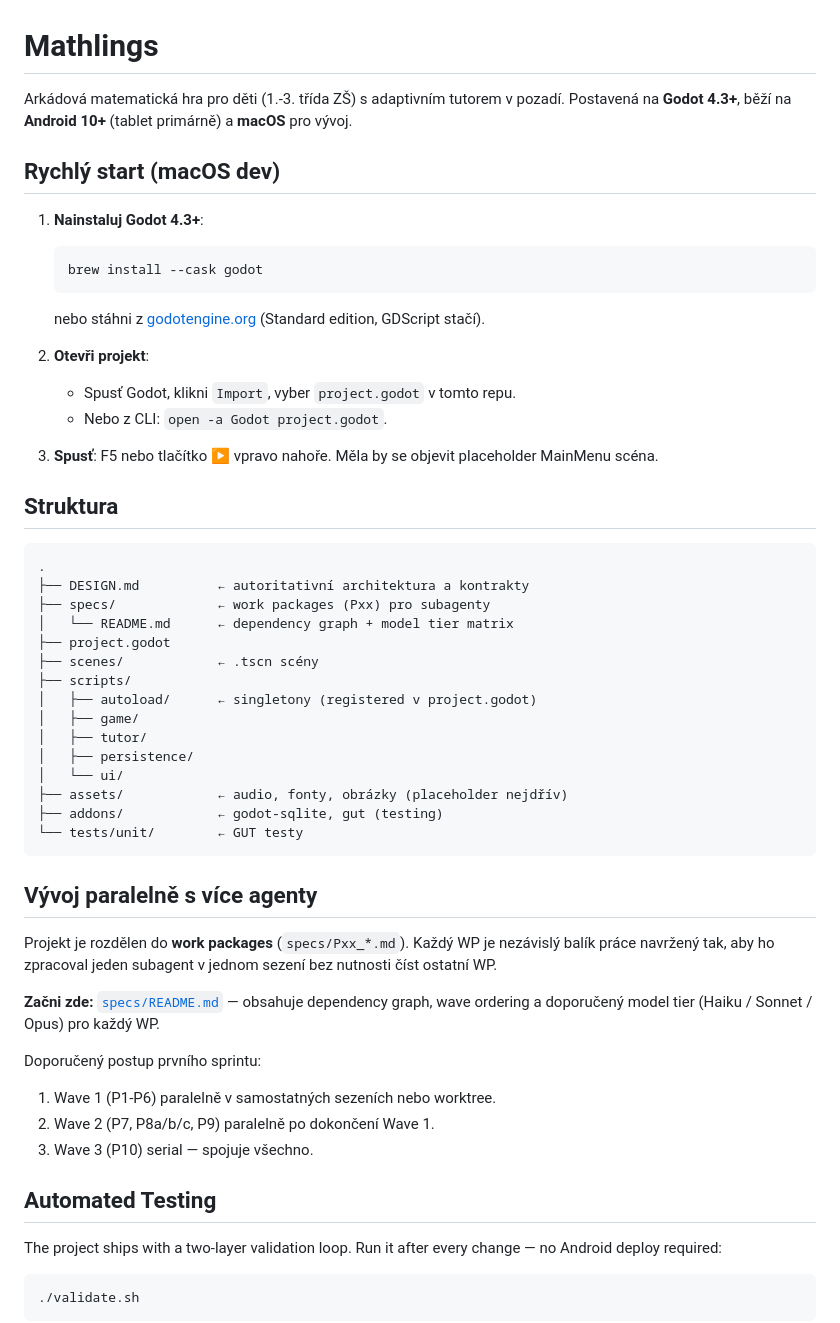
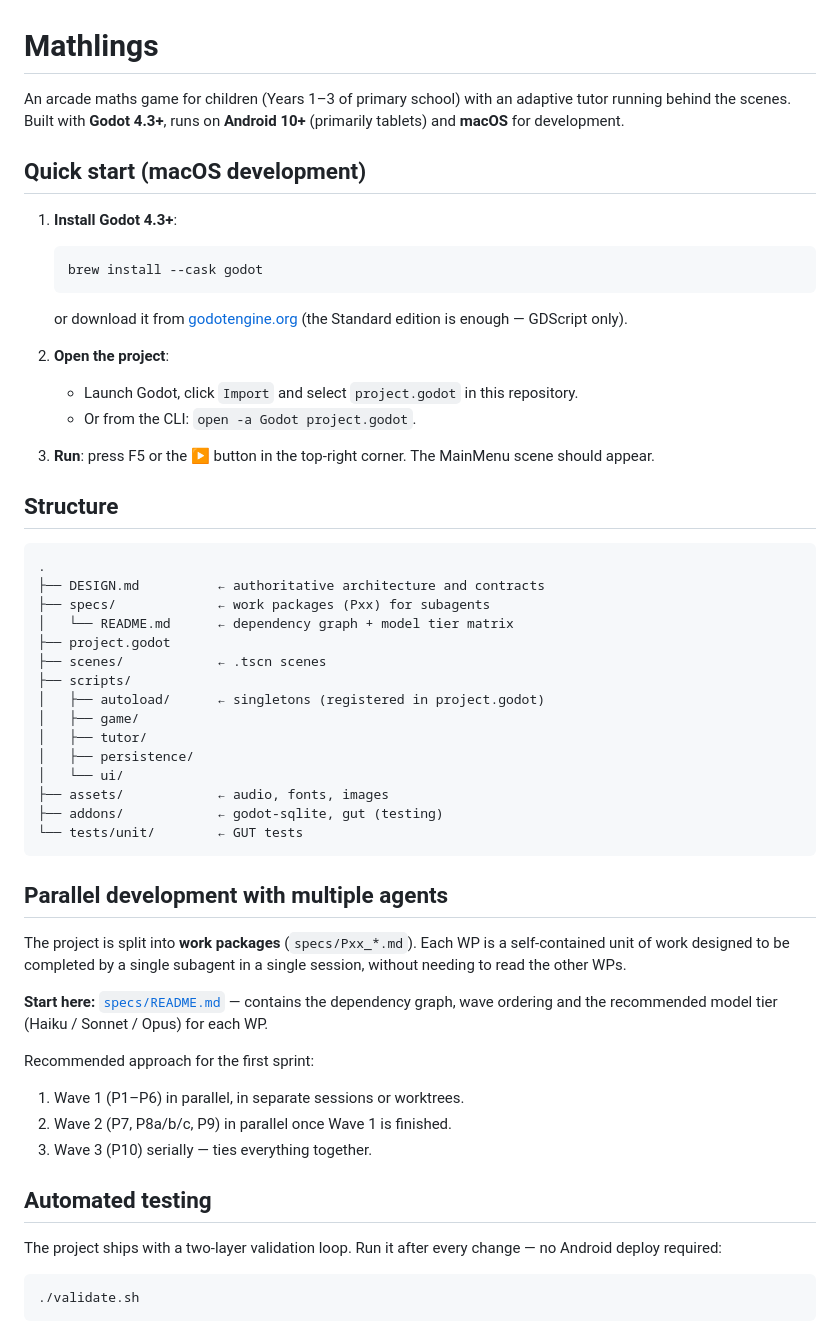
Before and after one commit to tomasbublik/Mathlings, a Markdown page: README.md, the part around one of its changes. Drawn GitHub-style.

Commit message:
Translate README and DESIGN into British English
Also replace the sample profile name in the main menu wireframe.

Co-Authored-By: Claude Opus 5.5 (1M context) <noreply@anthropic.com>

````diff
--- a/README.md
+++ b/README.md
@@ -1,54 +1,54 @@
 # Mathlings
 
-Arkádová matematická hra pro děti (1.-3. třída ZŠ) s adaptivním tutorem v pozadí.
-Postavená na **Godot 4.3+**, běží na **Android 10+** (tablet primárně) a **macOS** pro vývoj.
+An arcade maths game for children (Years 1–3 of primary school) with an adaptive tutor running behind the scenes.
+Built with **Godot 4.3+**, runs on **Android 10+** (primarily tablets) and **macOS** for development.
 
-## Rychlý start (macOS dev)
+## Quick start (macOS development)
 
-1. **Nainstaluj Godot 4.3+**:
+1. **Install Godot 4.3+**:
    ```
    brew install --cask godot
    ```
-   nebo stáhni z [godotengine.org](https://godotengine.org/download) (Standard edition, GDScript stačí).
+   or download it from [godotengine.org](https://godotengine.org/download) (the Standard edition is enough — GDScript only).
 
-2. **Otevři projekt**:
-   - Spusť Godot, klikni `Import`, vyber `project.godot` v tomto repu.
-   - Nebo z CLI: `open -a Godot project.godot`.
+2. **Open the project**:
+   - Launch Godot, click `Import` and select `project.godot` in this repository.
+   - Or from the CLI: `open -a Godot project.godot`.
 
-3. **Spusť**: F5 nebo tlačítko ▶ vpravo nahoře. Měla by se objevit placeholder MainMenu scéna.
+3. **Run**: press F5 or the ▶ button in the top-right corner. The MainMenu scene should appear.
 
-## Struktura
+## Structure
 
 ```
 .
-├── DESIGN.md          ← autoritativní architektura a kontrakty
-├── specs/             ← work packages (Pxx) pro subagenty
+├── DESIGN.md          ← authoritative architecture and contracts
+├── specs/             ← work packages (Pxx) for subagents
 │   └── README.md      ← dependency graph + model tier matrix
 ├── project.godot
-├── scenes/            ← .tscn scény
+├── scenes/            ← .tscn scenes
 ├── scripts/
-│   ├── autoload/      ← singletony (registered v project.godot)
+│   ├── autoload/      ← singletons (registered in project.godot)
 │   ├── game/
 │   ├── tutor/
 │   ├── persistence/
 │   └── ui/
-├── assets/            ← audio, fonty, obrázky (placeholder nejdřív)
+├── assets/            ← audio, fonts, images
 ├── addons/            ← godot-sqlite, gut (testing)
-└── tests/unit/        ← GUT testy
+└── tests/unit/        ← GUT tests
 ```
 
-## Vývoj paralelně s více agenty
+## Parallel development with multiple agents
 
-Projekt je rozdělen do **work packages** (`specs/Pxx_*.md`). Každý WP je nezávislý balík práce navržený tak, aby ho zpracoval jeden subagent v jednom sezení bez nutnosti číst ostatní WP.
+The project is split into **work packages** (`specs/Pxx_*.md`). Each WP is a self-contained unit of work designed to be completed by a single subagent in a single session, without needing to read the other WPs.
 
-**Začni zde:** [`specs/README.md`](specs/README.md) — obsahuje dependency graph, wave ordering a doporučený model tier (Haiku / Sonnet / Opus) pro každý WP.
+**Start here:** [`specs/README.md`](specs/README.md) — contains the dependency graph, wave ordering and the recommended model tier (Haiku / Sonnet / Opus) for each WP.
 
-Doporučený postup prvního sprintu:
-1. Wave 1 (P1-P6) paralelně v samostatných sezeních nebo worktree.
-2. Wave 2 (P7, P8a/b/c, P9) paralelně po dokončení Wave 1.
-3. Wave 3 (P10) serial — spojuje všechno.
+Recommended approach for the first sprint:
+1. Wave 1 (P1–P6) in parallel, in separate sessions or worktrees.
+2. Wave 2 (P7, P8a/b/c, P9) in parallel once Wave 1 is finished.
+3. Wave 3 (P10) serially — ties everything together.
 
-## Automated Testing
+## Automated testing
 
 The project ships with a two-layer validation loop. Run it after every change — no Android deploy required:
 
````
Also changed, not shown: other parts of README.md (+16 -16 lines), DESIGN.md (+146 -146 lines).
